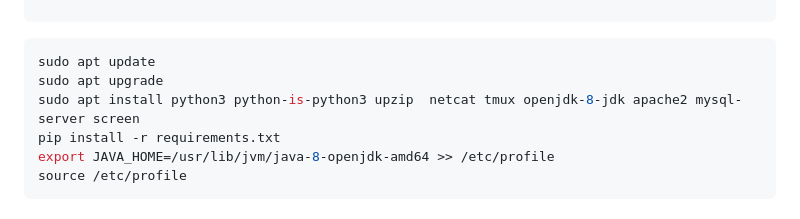
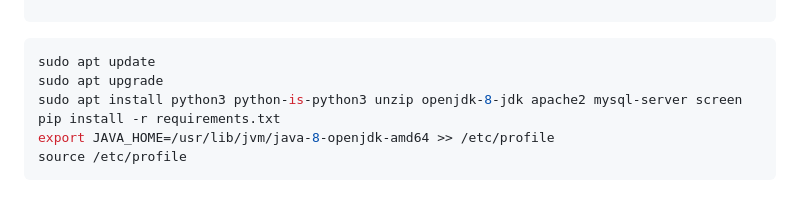
Before and after one commit to Baiye959/Github-recommend-system, a Markdown page: README.md, the part around the change. Drawn GitHub-style.

````diff
--- a/README.md
+++ b/README.md
@@ -53,7 +53,7 @@ faiss-gpu
 ```Bash
 sudo apt update
 sudo apt upgrade
-sudo apt install python3 python-is-python3 upzip  netcat tmux openjdk-8-jdk apache2 mysql-server screen
+sudo apt install python3 python-is-python3 unzip openjdk-8-jdk apache2 mysql-server screen
 pip install -r requirements.txt
 export JAVA_HOME=/usr/lib/jvm/java-8-openjdk-amd64 >> /etc/profile
 source /etc/profile
````
